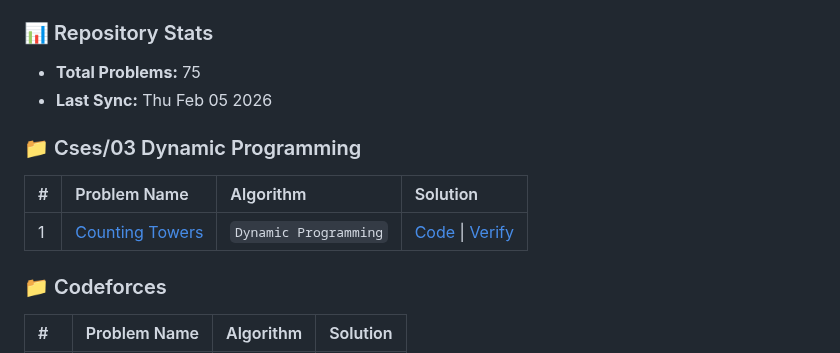
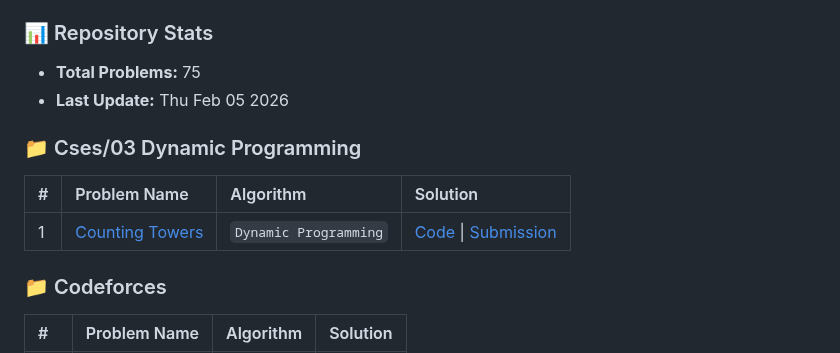
Before and after one commit to TomDevX/CP-Archive, a Markdown page: README.md, the part around one of its changes. Drawn GitHub-style.

Commit message:
docs: automated README update [bot]

```diff
--- a/README.md
+++ b/README.md
@@ -29,12 +29,12 @@ A dedicated repository for algorithmic research, optimized C++ templates, and pr
 ---
 ### 📊 Repository Stats
 - **Total Problems:** 75
-- **Last Sync:** Thu Feb 05 2026
+- **Last Update:** Thu Feb 05 2026
 
 ### 📁 Cses/03 Dynamic Programming
 | # | Problem Name | Algorithm | Solution |
 | :--- | :--- | :--- | :--- |
-| 1 | [Counting Towers](https://cses.fi/problemset/task/2413) | `Dynamic Programming` | [Code](Solutions/CSES/03_Dynamic_Programming/2413_Counting_Towers.cpp) \| [Verify](https://cses.fi/problemset/result/16155651/) |
+| 1 | [Counting Towers](https://cses.fi/problemset/task/2413) | `Dynamic Programming` | [Code](Solutions/CSES/03_Dynamic_Programming/2413_Counting_Towers.cpp) \| [Submission](https://cses.fi/problemset/result/16155651/) |
 
 ### 📁 Codeforces
 | # | Problem Name | Algorithm | Solution |
```
Also changed, not shown: other parts of README.md (+1 -1 lines).
